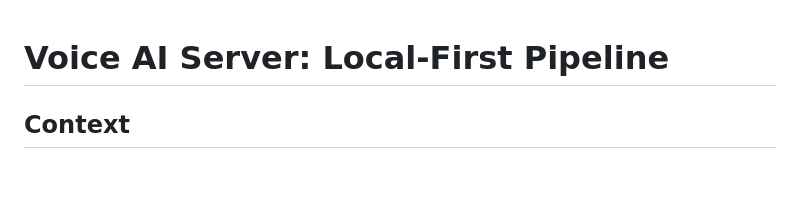
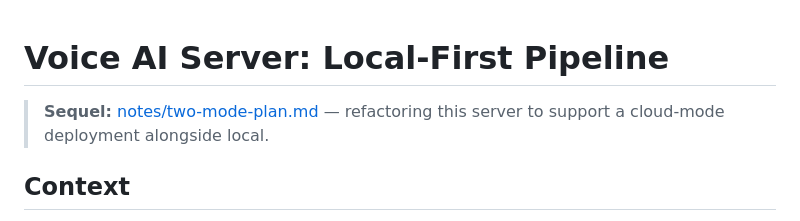
Before and after one commit to anandenk/whisper-stack, a Markdown page: plan.md, the part around the change. GitHub-like rendering; blank space fills up the shorter version.

Commit message:
plan.md: forward-link to two-mode-plan.md
Small note at the top of the original plan so a fresh reader sees the
sequel doc immediately rather than discovering it via grep or git log.

```diff
--- a/plan.md
+++ b/plan.md
@@ -1,4 +1,6 @@
 # Voice AI Server: Local-First Pipeline
+
+> **Sequel:** [notes/two-mode-plan.md](notes/two-mode-plan.md) — refactoring this server to support a cloud-mode deployment alongside local.
 
 ## Context
 
```
